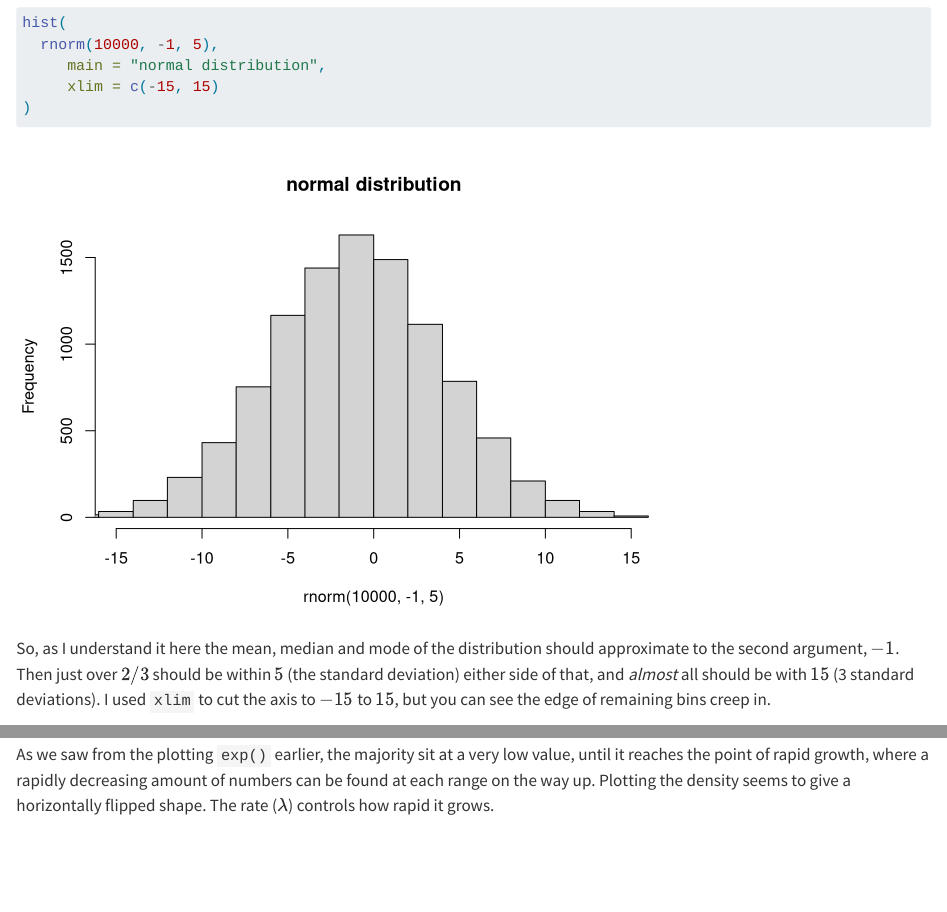
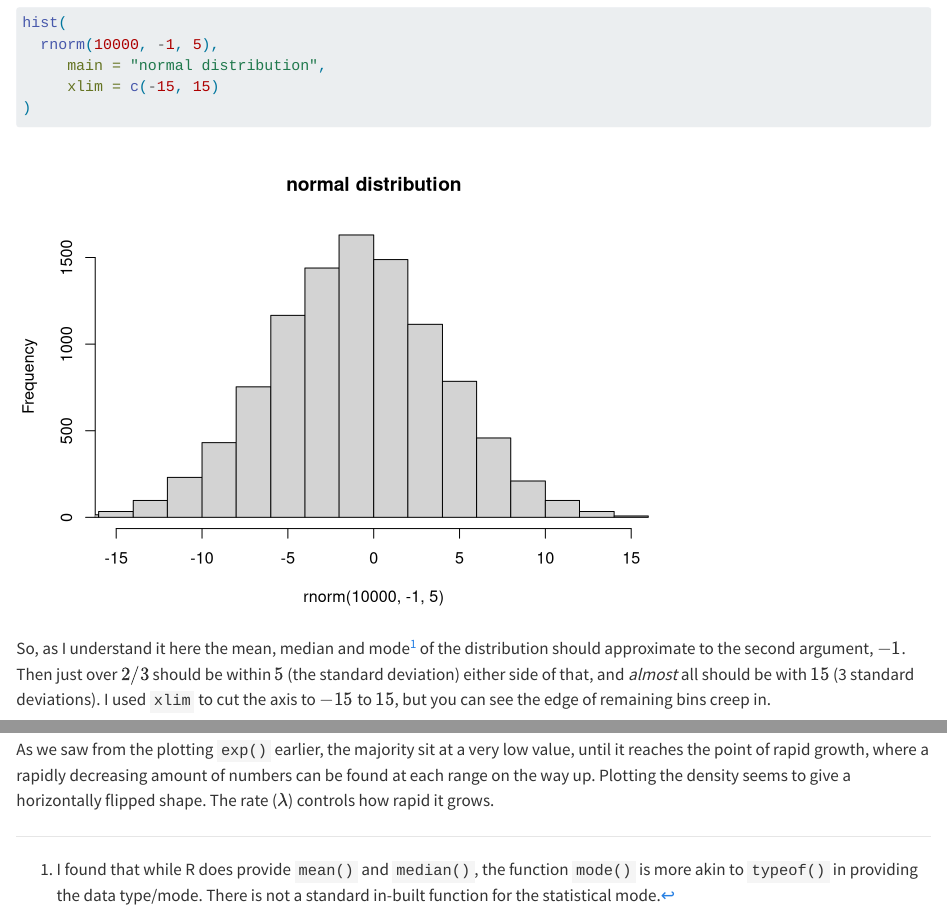
Before and after one commit to davidfoord1/deep-r-exercise-book, a Quarto document (numeric.qmd): the page in a window 1100 px wide, from 9290 px down, and a second part further down, joined at a grey line. Rendered offline with R 4.5, knitr and Pandoc in place of Quarto, with nearby package versions.

Commit message:
Add footnote on mode()

````diff
--- a/numeric.qmd
+++ b/numeric.qmd
@@ -209,4 +209,4 @@ hist(
 )
 ```
 
-So, as I understand it here the mean, median and mode of the distribution should approximate to the second argument, $-1$. Then just over $2/3$ should be within $5$ (the standard deviation) either side of that, and *almost* all should be with $15$ (3 standard deviations). I used `xlim` to cut the axis to $-15$ to $15$, but you can see the edge of remaining bins creep in.
+So, as I understand it here the mean, median and mode[^1] of the distribution should approximate to the second argument, $-1$. Then just over $2/3$ should be within $5$ (the standard deviation) either side of that, and *almost* all should be with $15$ (3 standard deviations). I used `xlim` to cut the axis to $-15$ to $15$, but you can see the edge of remaining bins creep in.
````
Also changed, not shown: docs/search.json, numeric.qmd (2 more changed lines), 2 other files.
